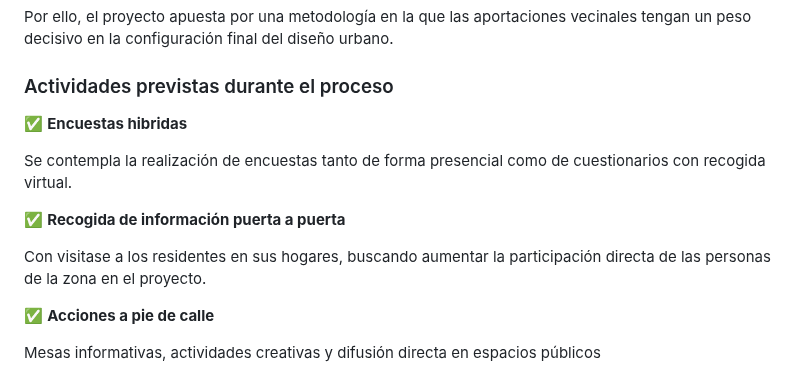
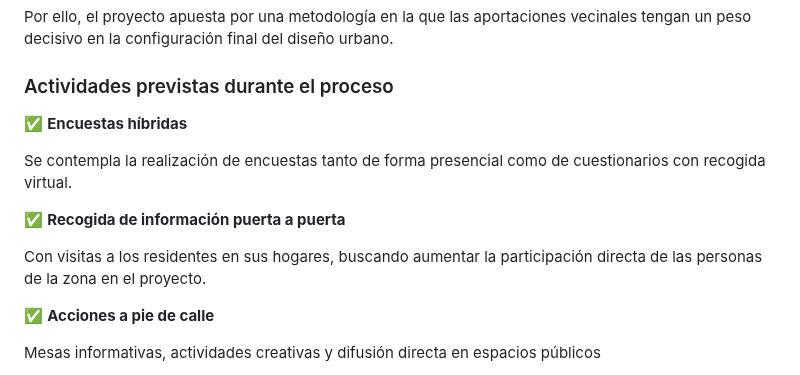
Before and after one commit to enredacoop/enreda.coop, a Markdown page: src/noticias/reforma-paseo-marítimo-El-Palo.md, the part around the change. Rendered like a GitHub page.

```diff
--- a/src/noticias/reforma-paseo-marítimo-El-Palo.md
+++ b/src/noticias/reforma-paseo-marítimo-El-Palo.md
@@ -21,13 +21,13 @@ Por ello, el proyecto apuesta por una metodología en la que las aportaciones ve
 
 ### Actividades previstas durante el proceso
 
-✅ **Encuestas hibridas**
+✅ **Encuestas híbridas**
 
 Se contempla la realización de encuestas tanto de forma presencial como de cuestionarios con recogida virtual.
 
 ✅ **Recogida de información puerta a puerta**
 
-Con visitase a los residentes en sus hogares, buscando aumentar la participación directa de las personas de la zona en el proyecto.
+Con visitas a los residentes en sus hogares, buscando aumentar la participación directa de las personas de la zona en el proyecto.
 
 ✅ **Acciones a pie de calle**
 
```
